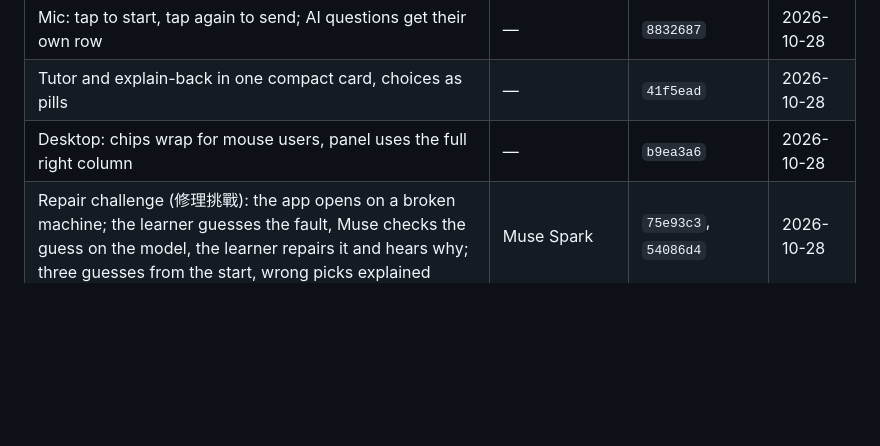
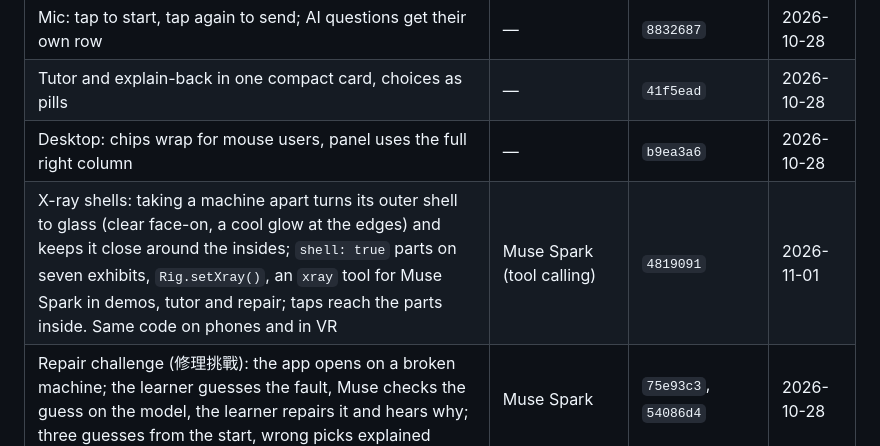
Before and after one commit to jhuang-tw/mechanica, a Markdown page: docs/BUILT_DURING_HACKATHON.md, the part around the change. GitHub-like rendering; blank space fills up the shorter version.

Commit message:
Hackathon log: x-ray shells

```diff
--- a/docs/BUILT_DURING_HACKATHON.md
+++ b/docs/BUILT_DURING_HACKATHON.md
@@ -60,6 +60,7 @@ None of its code, models or media are in this repository; everything here was re
 | Mic: tap to start, tap again to send; AI questions get their own row | — | `8832687` | 2026-10-28 |
 | Tutor and explain-back in one compact card, choices as pills | — | `41f5ead` | 2026-10-28 |
 | Desktop: chips wrap for mouse users, panel uses the full right column | — | `b9ea3a6` | 2026-10-28 |
+| X-ray shells: taking a machine apart turns its outer shell to glass (clear face-on, a cool glow at the edges) and keeps it close around the insides; `shell: true` parts on seven exhibits, `Rig.setXray()`, an `xray` tool for Muse Spark in demos, tutor and repair; taps reach the parts inside. Same code on phones and in VR | Muse Spark (tool calling) | `4819091` | 2026-11-01 |
 | Repair challenge (修理挑戰): the app opens on a broken machine; the learner guesses the fault, Muse checks the guess on the model, the learner repairs it and hears why; three guesses from the start, wrong picks explained | Muse Spark | `75e93c3`, `54086d4` | 2026-10-28 |
 | Close-up detail pass on all 8 models (bike, headset, car, jet, heli, steam, watch, moto) | — | `3aff675`, `dcea7c9`, `0b63c1a`, `f6817ae`, `8678b8c`, `7cbe41e`, `fb7d73a`, `5ed2417` | 2026-10-28 |
 | English site: the whole app in English or 繁體中文 (browser, switch or `?lang=`), English by default | — | `6da3806`, `8e7a311` | 2026-10-28 |
```
